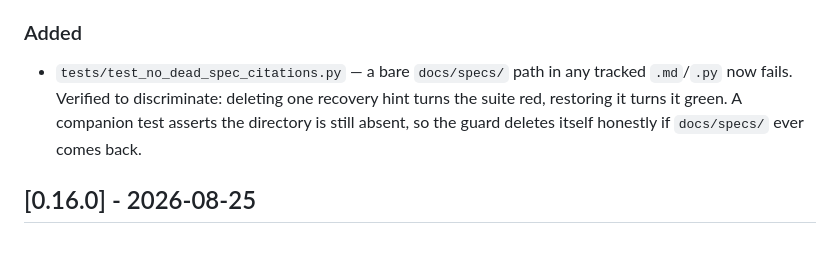
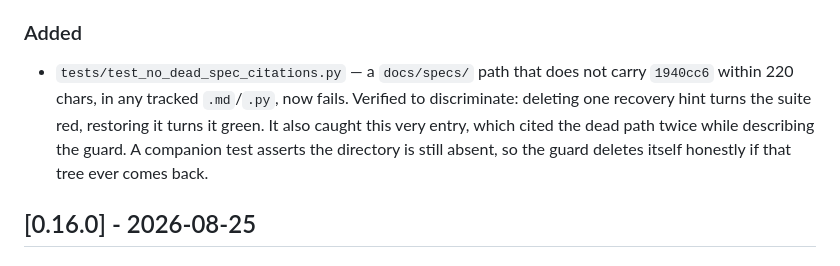
Before and after one commit to luckkim123/oh-my-scholar, a Markdown page: CHANGELOG.md, the part around the change. GitHub-like rendering.

Commit message:
fix(changelog): the 0.16.1 entry cited the dead path it was documenting
test_no_dead_spec_citations flagged CHANGELOG.md:28 and :31 -- the bullet
describing the new guard mentioned docs/specs/ twice with no recovery
command in range. The guard caught its own release note.

Also records why the previous commit shipped red: `pytest -q | tail -3`
discards pytest's exit code, so the && chain committed and pushed a
failing suite. Capture to a file and read $? instead.

646 passed, 1 skipped (exit 0, verified without a pipe).

Co-Authored-By: Claude Opus 5 (1M context) <noreply@anthropic.com>
Claude-Session: https://claude.ai/code/session_01Lbs6yUYDGNBTZr45fDwVBo

```diff
--- a/CHANGELOG.md
+++ b/CHANGELOG.md
@@ -25,10 +25,12 @@ All notable changes to oh-my-scholar (oms).
 
 ### Added
 
-- `tests/test_no_dead_spec_citations.py` — a bare `docs/specs/` path in any tracked
-  `.md`/`.py` now fails. Verified to discriminate: deleting one recovery hint turns the
-  suite red, restoring it turns it green. A companion test asserts the directory is still
-  absent, so the guard deletes itself honestly if `docs/specs/` ever comes back.
+- `tests/test_no_dead_spec_citations.py` — a `docs/specs/` path that does not carry
+  `1940cc6` within 220 chars, in any tracked `.md`/`.py`, now fails. Verified to
+  discriminate: deleting one recovery hint turns the suite red, restoring it turns it
+  green. It also caught this very entry, which cited the dead path twice while describing
+  the guard. A companion test asserts the directory is still absent, so the guard deletes
+  itself honestly if that tree ever comes back.
 
 ## [0.16.0] - 2026-08-25
 
```
